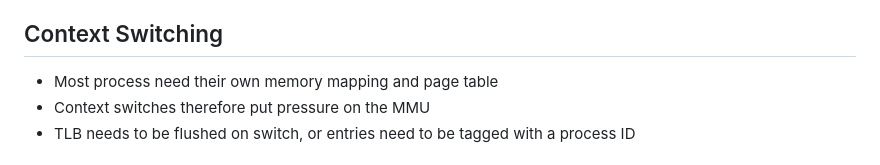
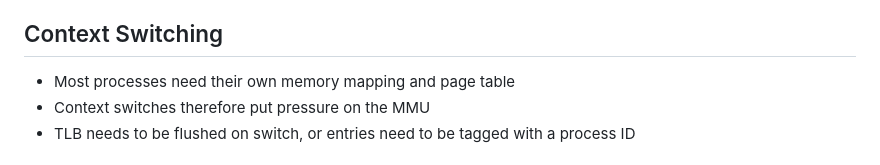
Before and after one commit to jncraton/operating-systems-cpsc4420, a Markdown page: lectures/27-virtual-memory-mechanisms.md, the part around the change. GitHub-like rendering.

Commit message:
Fix grammar error

```diff
--- a/lectures/27-virtual-memory-mechanisms.md
+++ b/lectures/27-virtual-memory-mechanisms.md
@@ -140,7 +140,7 @@
 
 ## Context Switching
 
-- Most process need their own memory mapping and page table
+- Most processes need their own memory mapping and page table
 - Context switches therefore put pressure on the MMU
 - TLB needs to be flushed on switch, or entries need to be tagged with a process ID
 
```
